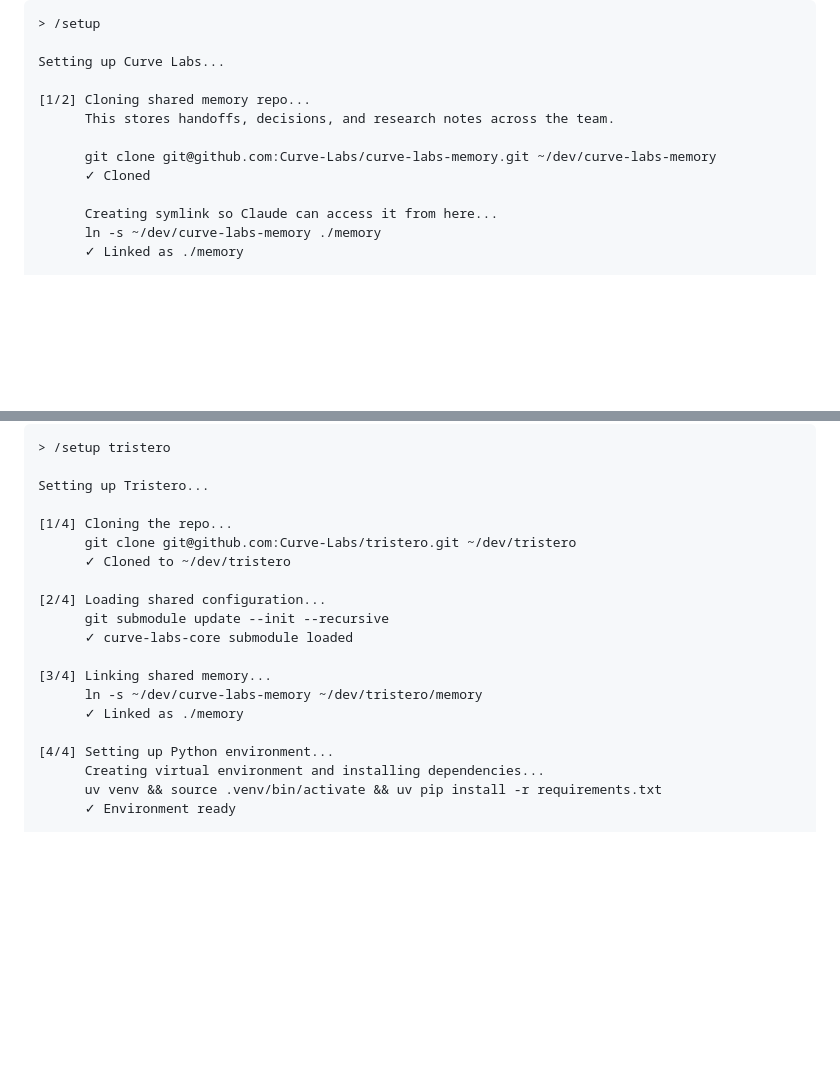
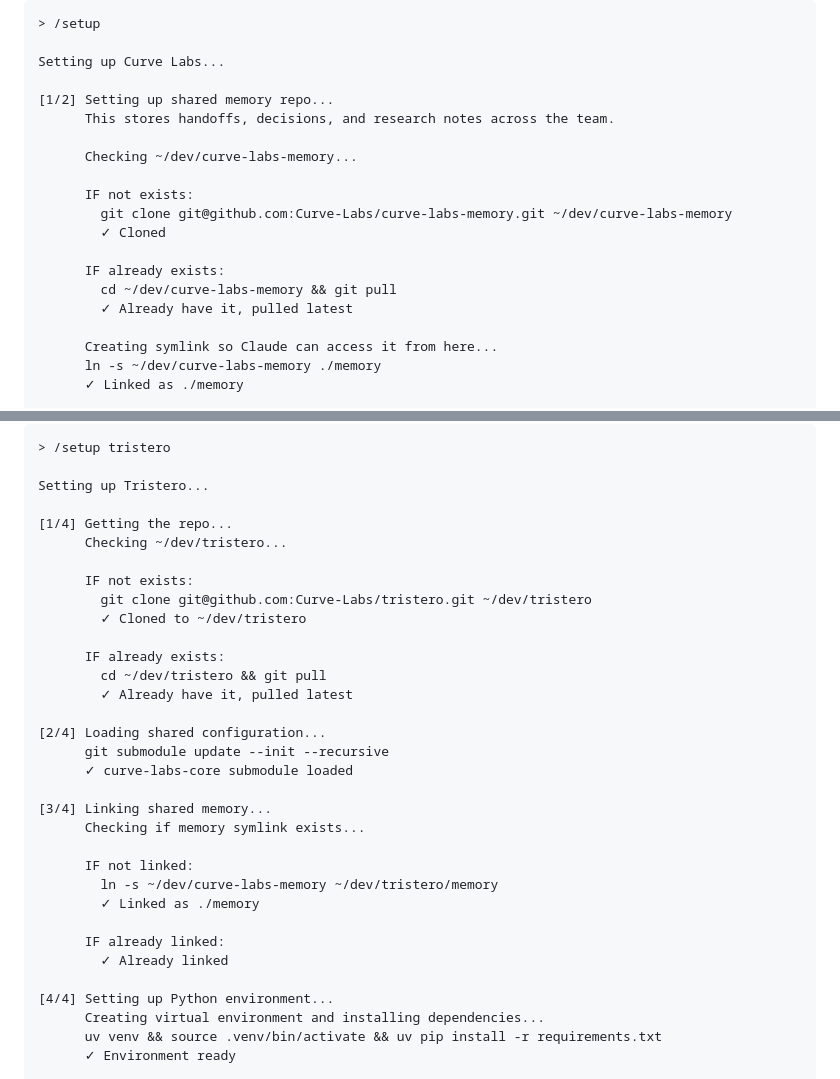
Before and after one commit to Curve-Labs/egregore-site, a Markdown page: skills/cl-collaborator/SKILL.md, 2 parts joined by grey strips. Rendered like a GitHub page; blank space fills up the shorter version.

Commit message:
Handle existing repos gracefully in /setup

```diff
--- a/skills/cl-collaborator/SKILL.md
+++ b/skills/cl-collaborator/SKILL.md
@@ -133,11 +133,18 @@ Can't access repo. Check your SSH keys: ssh -T git@github.com
 
 Setting up Curve Labs...
 
-[1/2] Cloning shared memory repo...
+[1/2] Setting up shared memory repo...
       This stores handoffs, decisions, and research notes across the team.
 
-      git clone git@github.com:Curve-Labs/curve-labs-memory.git ~/dev/curve-labs-memory
-      ✓ Cloned
+      Checking ~/dev/curve-labs-memory...
+
+      IF not exists:
+        git clone git@github.com:Curve-Labs/curve-labs-memory.git ~/dev/curve-labs-memory
+        ✓ Cloned
+
+      IF already exists:
+        cd ~/dev/curve-labs-memory && git pull
+        ✓ Already have it, pulled latest
 
       Creating symlink so Claude can access it from here...
       ln -s ~/dev/curve-labs-memory ./memory
@@ -175,17 +182,30 @@ To add a project later: /setup tristero
 
 Setting up Tristero...
 
-[1/4] Cloning the repo...
-      git clone git@github.com:Curve-Labs/tristero.git ~/dev/tristero
-      ✓ Cloned to ~/dev/tristero
+[1/4] Getting the repo...
+      Checking ~/dev/tristero...
+
+      IF not exists:
+        git clone git@github.com:Curve-Labs/tristero.git ~/dev/tristero
+        ✓ Cloned to ~/dev/tristero
+
+      IF already exists:
+        cd ~/dev/tristero && git pull
+        ✓ Already have it, pulled latest
 
 [2/4] Loading shared configuration...
       git submodule update --init --recursive
       ✓ curve-labs-core submodule loaded
 
 [3/4] Linking shared memory...
-      ln -s ~/dev/curve-labs-memory ~/dev/tristero/memory
-      ✓ Linked as ./memory
+      Checking if memory symlink exists...
+
+      IF not linked:
+        ln -s ~/dev/curve-labs-memory ~/dev/tristero/memory
+        ✓ Linked as ./memory
+
+      IF already linked:
+        ✓ Already linked
 
 [4/4] Setting up Python environment...
       Creating virtual environment and installing dependencies...
```
